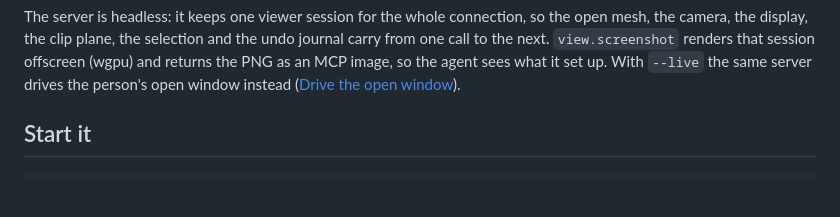
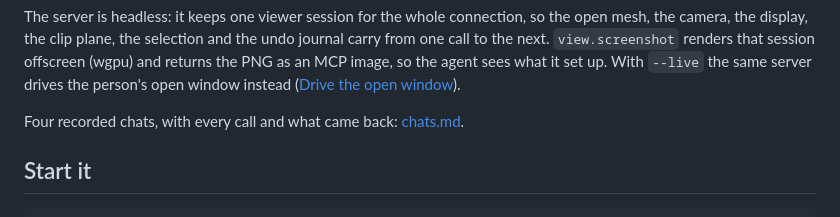
Before and after one commit to chiefenne/MurmelCraft, a Markdown page: docs/mcp.md, the part around the change. Drawn GitHub-style; blank space fills up the shorter version.

```diff
--- a/docs/mcp.md
+++ b/docs/mcp.md
@@ -14,6 +14,8 @@ selection and the undo journal carry from one call to the next.
 as an MCP image, so the agent sees what it set up. With `--live` the same
 server drives the person's open window instead
 ([Drive the open window](#drive-the-open-window)).
+
+Four recorded chats, with every call and what came back: [chats.md](chats.md).
 
 ## Start it
 
```
Also changed, not shown: README.md (+25 -1 lines), assets/PROVENANCE.md (+1 -0 lines), docs/chats.md (added, +150 -0 lines), assets/readme/chats/manifold-box-flow.jpg (added), assets/readme/chats/manifold-pressure.jpg (added), assets/readme/chats/manifold-worst-cells.jpg (added), assets/readme/chats/tetrahedron-exploded.jpg (added), 9 other files.
